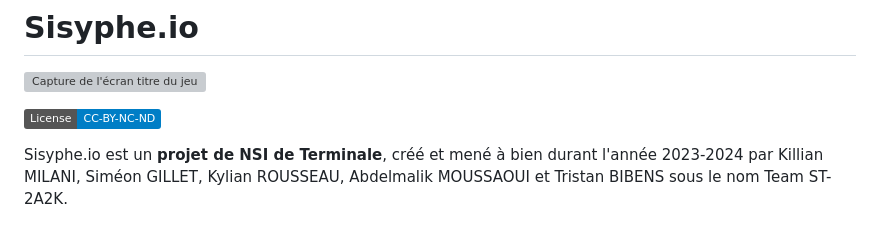
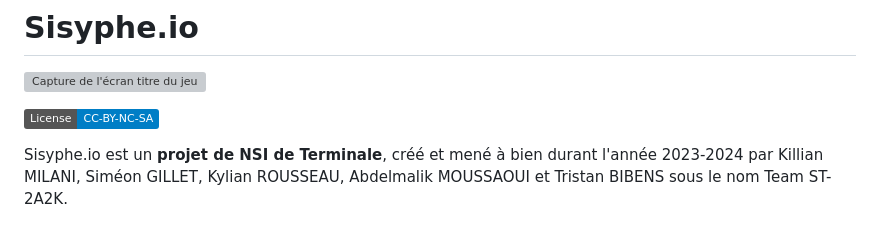
Before and after one commit to Killi-an/sisyphe.io, a Markdown page: README.md, the part around the change. Drawn GitHub-style; badges without logos; grey boxes are pictures that could not be loaded.

```diff
--- a/README.md
+++ b/README.md
@@ -2,7 +2,7 @@
 
 ![Capture de l'écran titre du jeu](https://sisyphe.acciaw.me/img/sisyphe.png)
 
-![Static Badge](https://img.shields.io/badge/License-CC--BY--NC--ND-blue)
+![Static Badge](https://img.shields.io/badge/License-CC--BY--NC--SA-blue)
 
 Sisyphe.io est un **projet de NSI de Terminale**, créé et mené à bien durant l'année 2023-2024 par Killian MILANI, Siméon GILLET, Kylian ROUSSEAU, Abdelmalik MOUSSAOUI et Tristan BIBENS sous le nom Team ST-2A2K.
 
```
